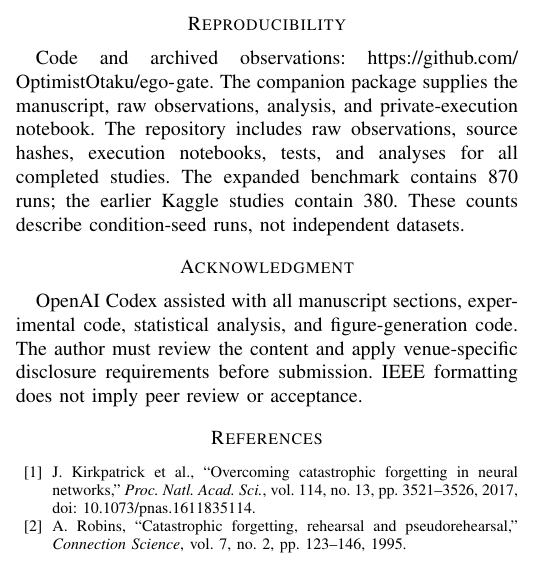
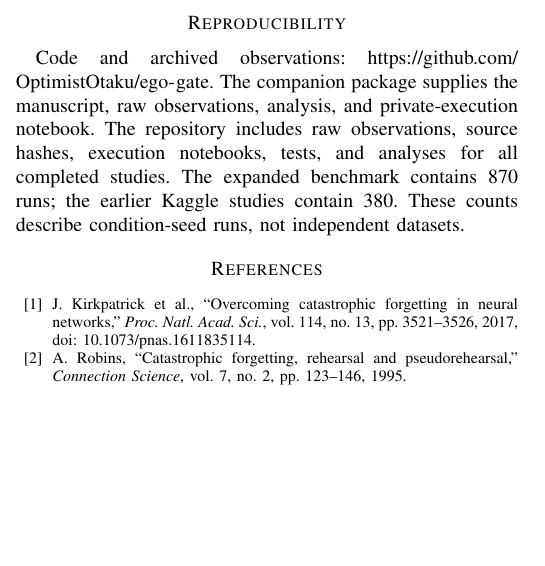
Before and after one commit to OptimistOtaku/ego-gate, a LaTeX paper (paper/ieee/main.tex): part of one column of page 9 of 10, cut so that both start at the same text, the shorter picture padded with empty space. Compiled offline with pdfLaTeX.

Commit message:
Remove acknowledgment section from manuscript

```diff
--- a/paper/ieee/main.tex
+++ b/paper/ieee/main.tex
@@ -276,9 +276,6 @@ The expanded 870-run offline study also fails to establish a general advantage:
 \section*{Reproducibility}
 Code and archived observations: \url{https://github.com/OptimistOtaku/ego-gate}. The companion package supplies the manuscript, raw observations, analysis, and private-execution notebook. The repository includes raw observations, source hashes, execution notebooks, tests, and analyses for all completed studies. The expanded benchmark contains 870 runs; the earlier Kaggle studies contain 380. These counts describe condition-seed runs, not independent datasets.
 
-\section*{Acknowledgment}
-OpenAI Codex assisted with all manuscript sections, experimental code, statistical analysis, and figure-generation code. The author must review the content and apply venue-specific disclosure requirements before submission. IEEE formatting does not imply peer review or acceptance.
-
 \begin{thebibliography}{00}
 \bibitem{ewc} J. Kirkpatrick et al., ``Overcoming catastrophic forgetting in neural networks,'' \emph{Proc. Natl. Acad. Sci.}, vol. 114, no. 13, pp. 3521--3526, 2017, doi: 10.1073/pnas.1611835114.
 \bibitem{robins} A. Robins, ``Catastrophic forgetting, rehearsal and pseudorehearsal,'' \emph{Connection Science}, vol. 7, no. 2, pp. 123--146, 1995.
```
Also changed, not shown: output/pdf/ego_gate_ieee.pdf.
